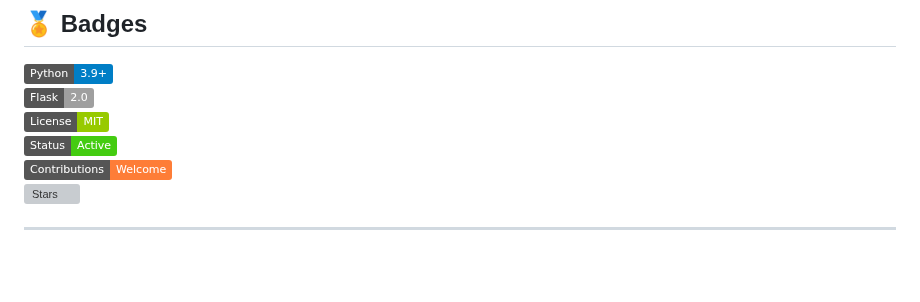
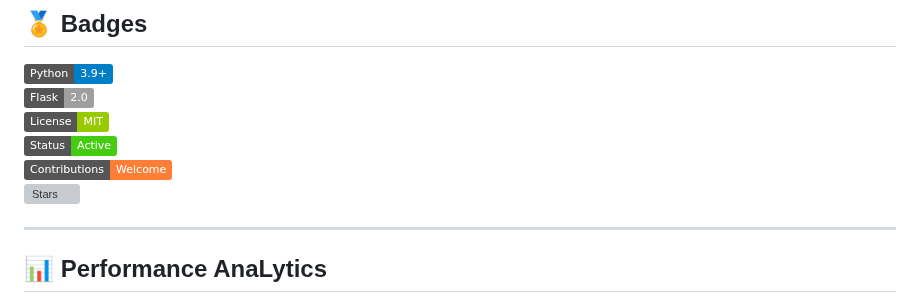
Before and after one commit to DhruvilThummar/BUS-IQ, a Markdown page: README.md, the part around one of its changes. Rendered like a GitHub page; badges without logos; blank space fills up the shorter version; grey boxes are pictures that could not be loaded.

```diff
--- a/README.md
+++ b/README.md
@@ -28,4 +28,5 @@ Include your hackathon name, submission link, or mentor details here if you want
 ![Stars](https://img.shields.io/github/stars/yourusername/busiq-transit-dashboard?style=social)
 
 ---
+## 📊 Performance AnaLytics
 
```
Also changed, not shown: other parts of README.md (+16 -0 lines).
